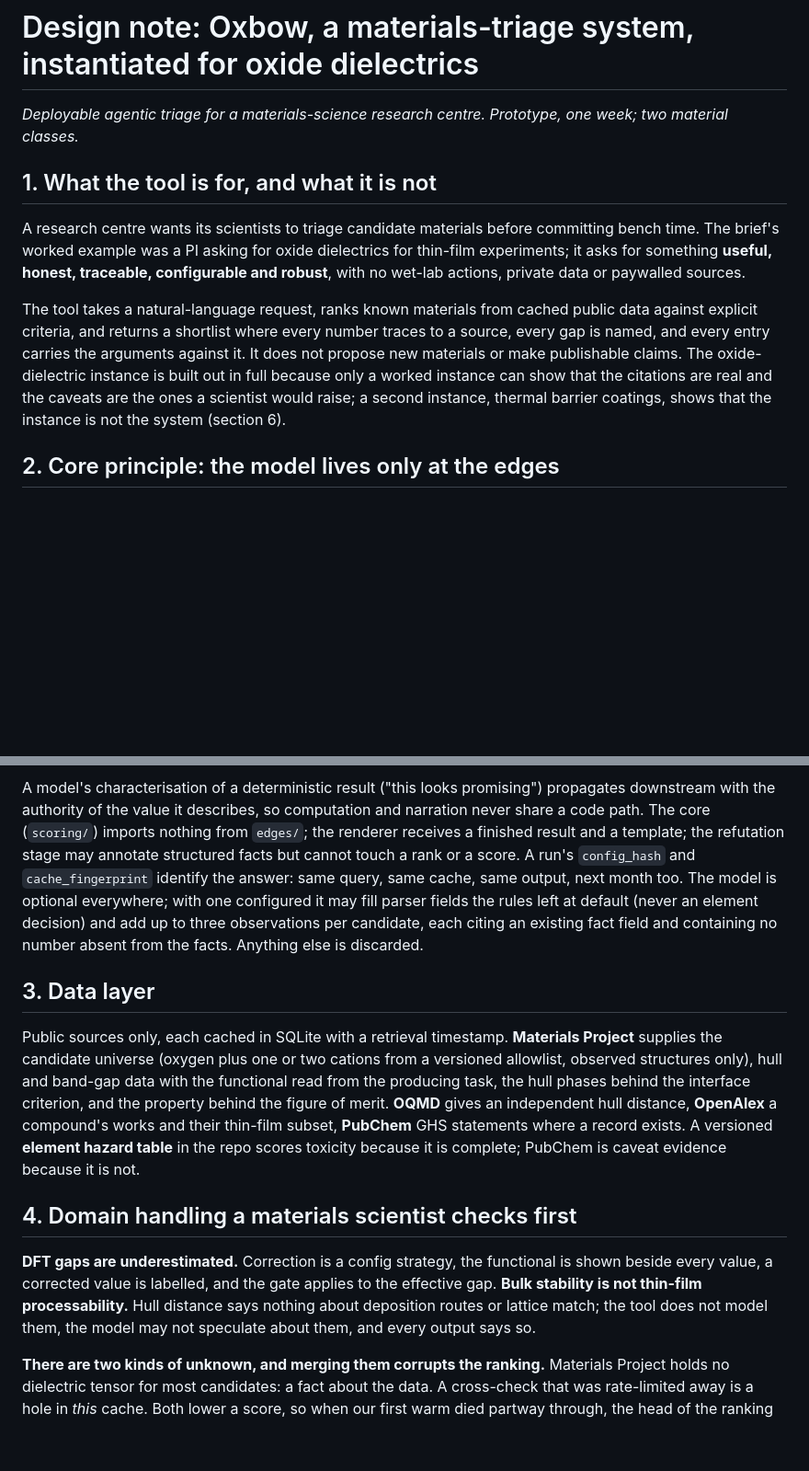
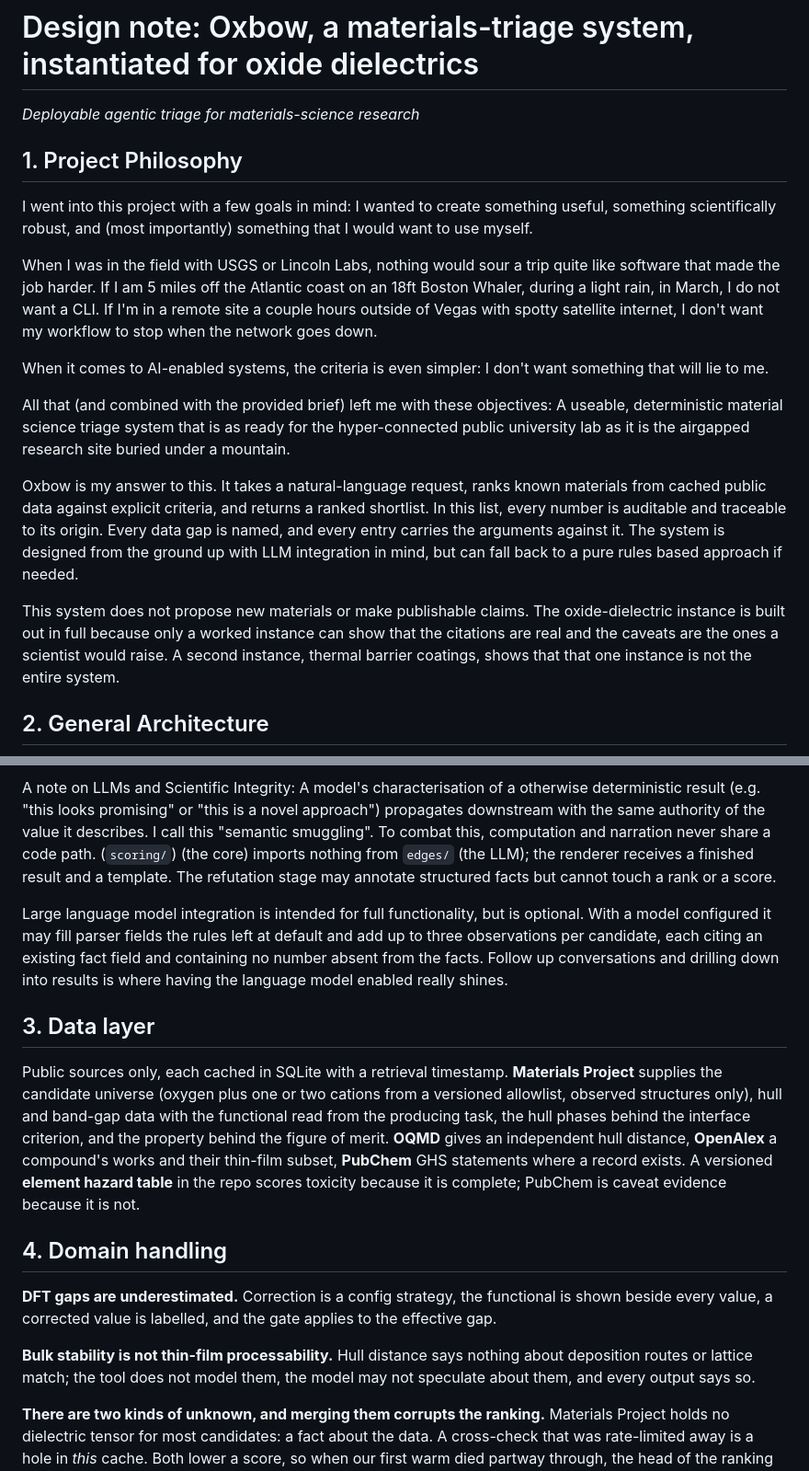
Before and after one commit to a-bissell/Oxbow, a Markdown page: docs/design-note.md, 2 parts joined by grey strips. Shown at 92% size. Rendered like a GitHub page; blank space fills up the shorter version.

````diff
--- a/docs/design-note.md
+++ b/docs/design-note.md
@@ -1,15 +1,22 @@
 # Design note: Oxbow, a materials-triage system, instantiated for oxide dielectrics
 
-*Deployable agentic triage for a materials-science research centre. Prototype, one week; two material classes.*
+*Deployable agentic triage for materials-science research*
 
-## 1. What the tool is for, and what it is not
+## 1. Project Philosophy
 
-A research centre wants its scientists to triage candidate materials before committing bench time. The brief's worked example was a PI asking for oxide dielectrics for thin-film experiments; it asks for something **useful, honest, traceable, configurable and robust**, with no wet-lab actions, private data or paywalled sources.
+I went into this project with a few goals in mind: I wanted to create something useful, something scientifically robust, and (most importantly) something that I would want to use myself.
 
-The tool takes a natural-language request, ranks known materials from cached public data against explicit criteria, and returns a shortlist where every number traces to a source, every gap is named, and every entry carries the arguments against it. It does not propose new materials or make publishable claims. The oxide-dielectric instance is built out in full because only a worked instance can show that the citations are real and the caveats are the ones a scientist would raise; a second instance, thermal barrier coatings, shows that the instance is not the system (section 6).
+When I was in the field with USGS or Lincoln Labs, nothing would sour a trip quite like software that made the job harder. If I am 5 miles off the Atlantic coast on an 18ft Boston Whaler, during a light rain, in March, I do not want a CLI. If I'm in a remote site a couple hours outside of Vegas with spotty satellite internet, I don't want my workflow to stop when the network goes down.
 
-## 2. Core principle: the model lives only at the edges
+When it comes to AI-enabled systems, the criteria is even simpler: I don't want something that will lie to me.
 
+All that (and combined with the provided brief) left me with these objectives: A useable, deterministic material science triage system that is as ready for the hyper-connected public university lab as it is the airgapped research site buried under a mountain.
+
+Oxbow is my answer to this. It takes a natural-language request, ranks known materials from cached public data against explicit criteria, and returns a ranked shortlist. In this list, every number is auditable and traceable to its origin. Every data gap is named, and every entry carries the arguments against it. The system is designed from the ground up with LLM integration in mind, but can fall back to a pure rules based approach if needed.
+
+This system does not propose new materials or make publishable claims. The oxide-dielectric instance is built out in full because only a worked instance can show that the citations are real and the caveats are the ones a scientist would raise. A second instance, thermal barrier coatings, shows that that one instance is not the entire system.
+
+## 2. General Architecture
 ```mermaid
 flowchart LR
     subgraph EDGE_IN["Front edge"]
@@ -33,15 +40,25 @@ flowchart LR
     style CORE fill:#eef6ee,stroke:#3a7d44
 ```
 
-A model's characterisation of a deterministic result ("this looks promising") propagates downstream with the authority of the value it describes, so computation and narration never share a code path. The core (`scoring/`) imports nothing from `edges/`; the renderer receives a finished result and a template; the refutation stage may annotate structured facts but cannot touch a rank or a score. A run's `config_hash` and `cache_fingerprint` identify the answer: same query, same cache, same output, next month too. The model is optional everywhere; with one configured it may fill parser fields the rules left at default (never an element decision) and add up to three observations per candidate, each citing an existing fact field and containing no number absent from the facts. Anything else is discarded.
+A note on LLMs and Scientific Integrity:
+A model's characterisation of a otherwise deterministic result (e.g. "this looks promising" or "this is a novel approach") propagates downstream with the same authority of the value it describes. I call this "semantic smuggling". To combat this, computation and narration never share a code path. (`scoring/`) (the core) imports nothing from `edges/` (the LLM); the renderer receives a finished result and a template. The refutation stage may annotate structured facts but cannot touch a rank or a score.
+
+Large language model integration is intended for full functionality, but is optional. With a model configured it may fill parser fields the rules left at default and add up to three observations per candidate, each citing an existing fact field and containing no number absent from the facts. Follow up conversations and drilling down into results is where having the language model enabled really shines.
 
 ## 3. Data layer
 
-Public sources only, each cached in SQLite with a retrieval timestamp. **Materials Project** supplies the candidate universe (oxygen plus one or two cations from a versioned allowlist, observed structures only), hull and band-gap data with the functional read from the producing task, the hull phases behind the interface criterion, and the property behind the figure of merit. **OQMD** gives an independent hull distance, **OpenAlex** a compound's works and their thin-film subset, **PubChem** GHS statements where a record exists. A versioned **element hazard table** in the repo scores toxicity because it is complete; PubChem is caveat evidence because it is not.
+Public sources only, each cached in SQLite with a retrieval timestamp.
+**Materials Project** supplies the candidate universe (oxygen plus one or two cations from a versioned allowlist, observed structures only), hull and band-gap data with the functional read from the producing task, the hull phases behind the interface criterion, and the property behind the figure of merit.
+**OQMD** gives an independent hull distance,
+**OpenAlex** a compound's works and their thin-film subset,
+**PubChem** GHS statements where a record exists.
+A versioned **element hazard table** in the repo scores toxicity because it is complete; PubChem is caveat evidence because it is not.
 
-## 4. Domain handling a materials scientist checks first
+## 4. Domain handling
 
-**DFT gaps are underestimated.** Correction is a config strategy, the functional is shown beside every value, a corrected value is labelled, and the gate applies to the effective gap. **Bulk stability is not thin-film processability.** Hull distance says nothing about deposition routes or lattice match; the tool does not model them, the model may not speculate about them, and every output says so.
+**DFT gaps are underestimated.** Correction is a config strategy, the functional is shown beside every value, a corrected value is labelled, and the gate applies to the effective gap.
+
+**Bulk stability is not thin-film processability.** Hull distance says nothing about deposition routes or lattice match; the tool does not model them, the model may not speculate about them, and every output says so.
 
 **There are two kinds of unknown, and merging them corrupts the ranking.** Materials Project holds no dielectric tensor for most candidates: a fact about the data. A cross-check that was rate-limited away is a hole in *this* cache. Both lower a score, so when our first warm died partway through, the head of the ranking was the subset whose downloads had finished. So the status splits into *absent* and *not retrieved*: the arithmetic is unchanged, since crediting an unfetched candidate would be the worse error, but incomplete retrieval is a critical caveat, each result reports its completeness, and below a floor no ranking is served. Only one of the two is fixable by warming, and the output says which. A record the source holds but flags as unusable is *absent*, with the warning quoted, never a value.
 
````
Also changed, not shown: other parts of docs/design-note.md (+10 -16 lines).
